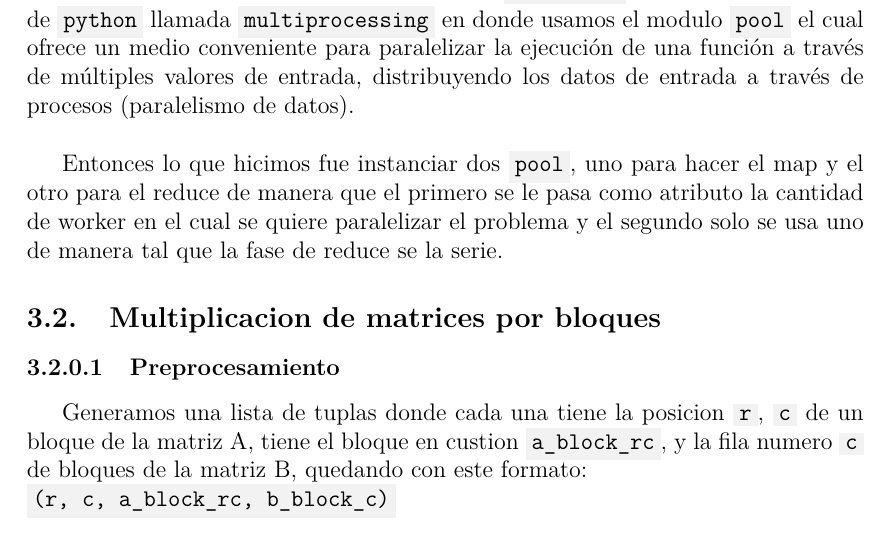
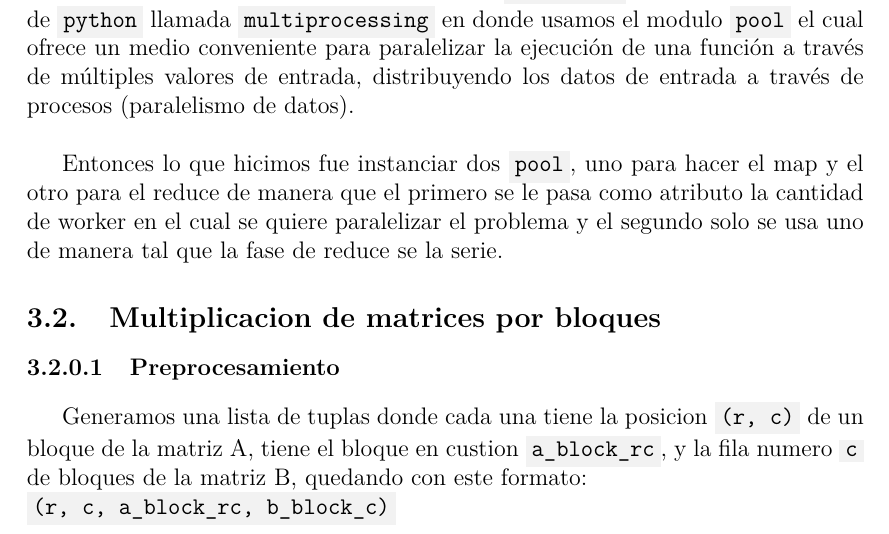
Before and after one commit to BlancoSebastianEzequiel/66.26-TP-Final, a LaTeX document (docs/report.tex, which reads docs/report/implementacion.tex): part of page 6 of 20, cut so that both start at the same text. Compiled offline with pdfLaTeX.

Commit message:
update report

```diff
--- a/docs/report/implementacion.tex
+++ b/docs/report/implementacion.tex
@@ -23,7 +23,7 @@
     \paragraph{Preprocesamiento}
 
         Generamos una lista de tuplas donde cada una tiene la posicion
-        \code{r}, \code{c} de un bloque de la matriz A, tiene el bloque en
+        \code{(r, c)} de un bloque de la matriz A, tiene el bloque en
         custion \code{a\_block\_rc}, y la fila numero \code{c} de bloques de la
         matriz B, quedando con este formato: \\
         \code{(r, c, a\_block\_rc, b\_block\_c)}
```
Also changed, not shown: docs/report.pdf.
